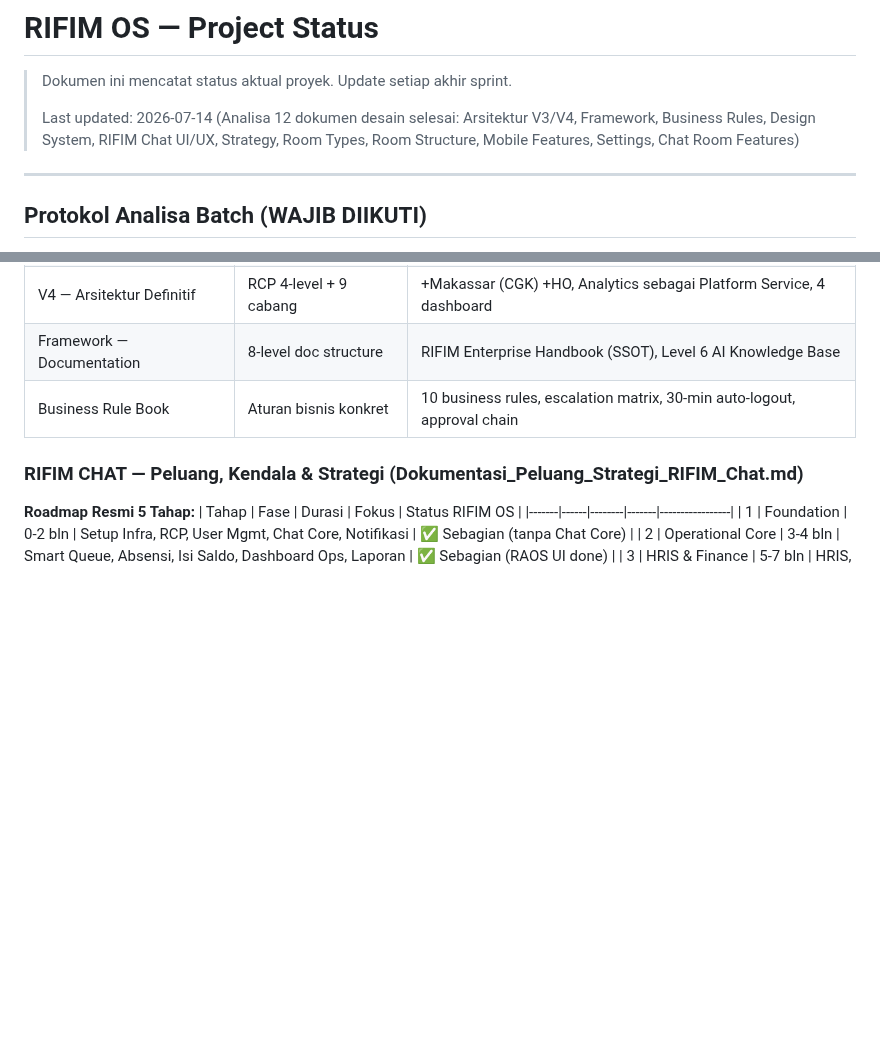
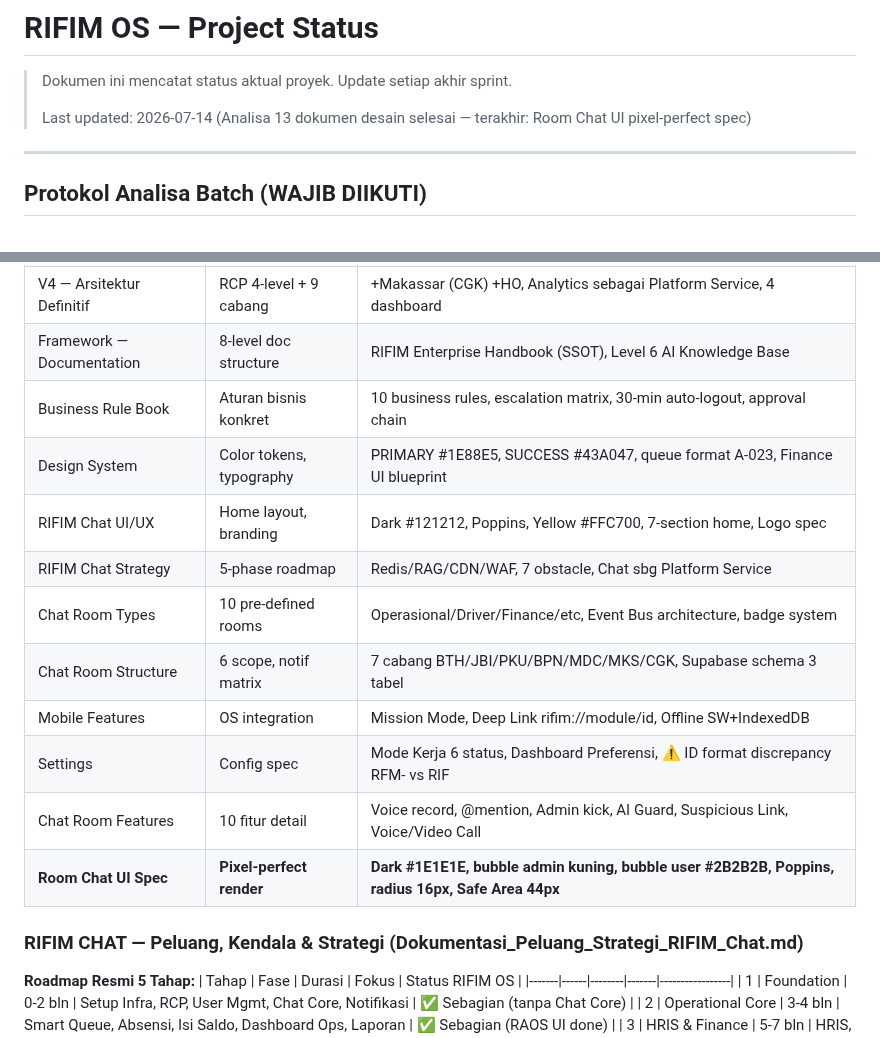
Before and after one commit to menala-Tech/rifim-os, a Markdown page: docs/STATUS.md, 2 parts joined by grey strips. GitHub-like rendering; blank space fills up the shorter version.

```diff
--- a/docs/STATUS.md
+++ b/docs/STATUS.md
@@ -2,7 +2,7 @@
 
 > Dokumen ini mencatat status aktual proyek. Update setiap akhir sprint.
 >
-> Last updated: 2026-07-14 (Analisa 12 dokumen desain selesai: Arsitektur V3/V4, Framework, Business Rules, Design System, RIFIM Chat UI/UX, Strategy, Room Types, Room Structure, Mobile Features, Settings, Chat Room Features)
+> Last updated: 2026-07-14 (Analisa 13 dokumen desain selesai — terakhir: Room Chat UI pixel-perfect spec)
 
 ---
 
@@ -68,6 +68,15 @@ Tunggu batch berikutnya — JANGAN mulai coding sebelum semua batch selesai
 | V4 — Arsitektur Definitif | RCP 4-level + 9 cabang | +Makassar (CGK) +HO, Analytics sebagai Platform Service, 4 dashboard |
 | Framework — Documentation | 8-level doc structure | RIFIM Enterprise Handbook (SSOT), Level 6 AI Knowledge Base |
 | Business Rule Book | Aturan bisnis konkret | 10 business rules, escalation matrix, 30-min auto-logout, approval chain |
+| Design System | Color tokens, typography | PRIMARY #1E88E5, SUCCESS #43A047, queue format A-023, Finance UI blueprint |
+| RIFIM Chat UI/UX | Home layout, branding | Dark #121212, Poppins, Yellow #FFC700, 7-section home, Logo spec |
+| RIFIM Chat Strategy | 5-phase roadmap | Redis/RAG/CDN/WAF, 7 obstacle, Chat sbg Platform Service |
+| Chat Room Types | 10 pre-defined rooms | Operasional/Driver/Finance/etc, Event Bus architecture, badge system |
+| Chat Room Structure | 6 scope, notif matrix | 7 cabang BTH/JBI/PKU/BPN/MDC/MKS/CGK, Supabase schema 3 tabel |
+| Mobile Features | OS integration | Mission Mode, Deep Link rifim://module/id, Offline SW+IndexedDB |
+| Settings | Config spec | Mode Kerja 6 status, Dashboard Preferensi, ⚠️ ID format discrepancy RFM- vs RIF |
+| Chat Room Features | 10 fitur detail | Voice record, @mention, Admin kick, AI Guard, Suspicious Link, Voice/Video Call |
+| **Room Chat UI Spec** | **Pixel-perfect render** | **Dark #1E1E1E, bubble admin kuning, bubble user #2B2B2B, Poppins, radius 16px, Safe Area 44px** |
 
 ### RIFIM CHAT — Peluang, Kendala & Strategi (Dokumentasi_Peluang_Strategi_RIFIM_Chat.md)
 
```
Also changed, not shown: other parts of docs/STATUS.md (+51 -0 lines).
